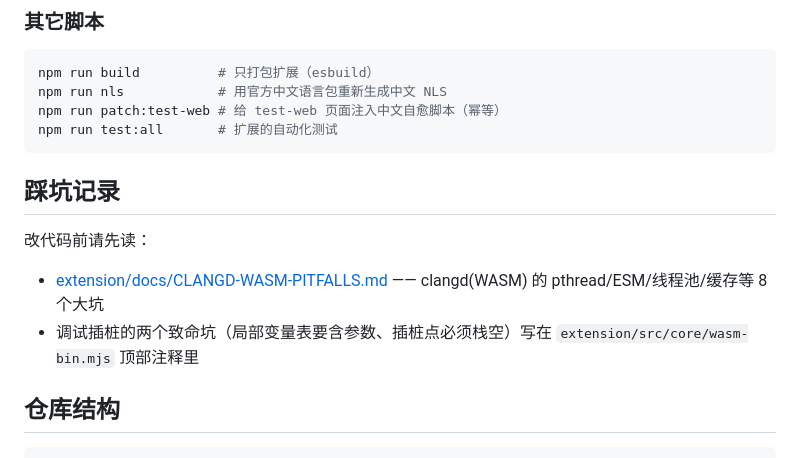
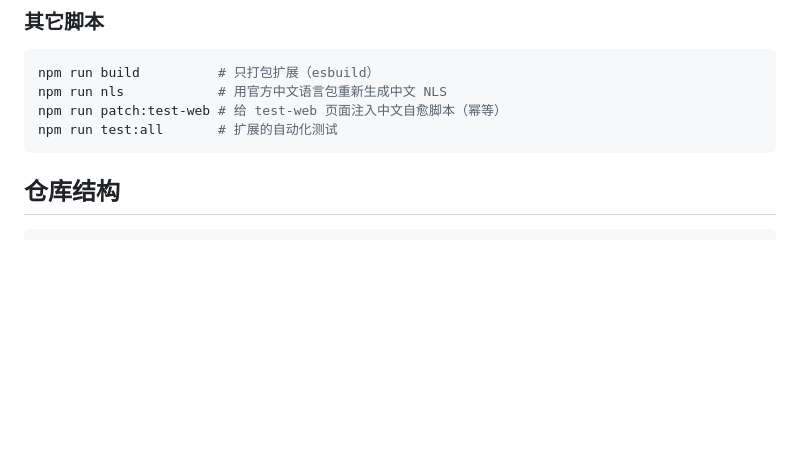
Before and after one commit to hcz1017/oi-web, a Markdown page: README.md, the part around the change. GitHub-like rendering; blank space fills up the shorter version.

Commit message:
docs: 踩坑说明只留在代码注释里，README 不添加

````diff
--- a/README.md
+++ b/README.md
@@ -44,15 +44,6 @@ npm run patch:test-web # 给 test-web 页面注入中文自愈脚本（幂等）
 npm run test:all       # 扩展的自动化测试
 ```
 
-
-## 踩坑记录
-
-改代码前请先读：
-
-- [extension/docs/CLANGD-WASM-PITFALLS.md](extension/docs/CLANGD-WASM-PITFALLS.md)
-  —— clangd(WASM) 的 pthread/ESM/线程池/缓存等 8 个大坑
-- 调试插桩的两个致命坑（局部变量表要含参数、插桩点必须栈空）写在
-  `extension/src/core/wasm-bin.mjs` 顶部注释里
 
 ## 仓库结构
 
````
